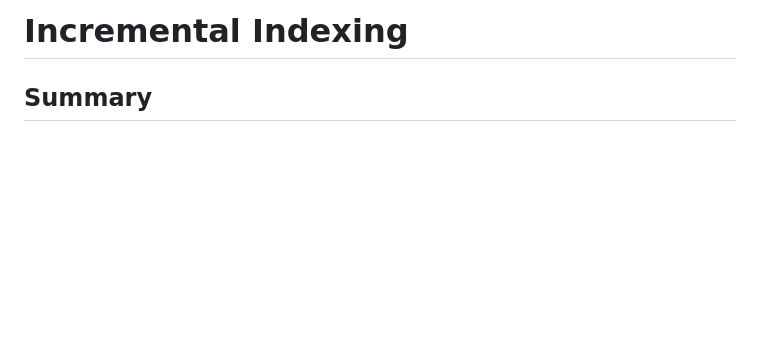
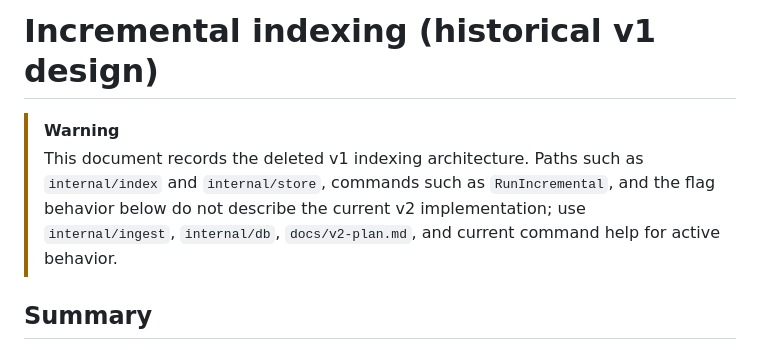
Before and after one commit to ahmedelgabri/ccpeek, a Markdown page: docs/incremental-indexing.md, the part around the change. GitHub-like rendering; blank space fills up the shorter version.

Commit message:
docs: mark incremental indexing design as historical
Warn readers that the document describes deleted v1 packages, commands,
and flags, and point them to the active v2 ingest and storage sources.

```diff
--- a/docs/incremental-indexing.md
+++ b/docs/incremental-indexing.md
@@ -1,4 +1,7 @@
-# Incremental Indexing
+# Incremental indexing (historical v1 design)
+
+> [!WARNING]
+> This document records the deleted v1 indexing architecture. Paths such as `internal/index` and `internal/store`, commands such as `RunIncremental`, and the flag behavior below do not describe the current v2 implementation; use `internal/ingest`, `internal/db`, `docs/v2-plan.md`, and current command help for active behavior.
 
 ## Summary
 
```
